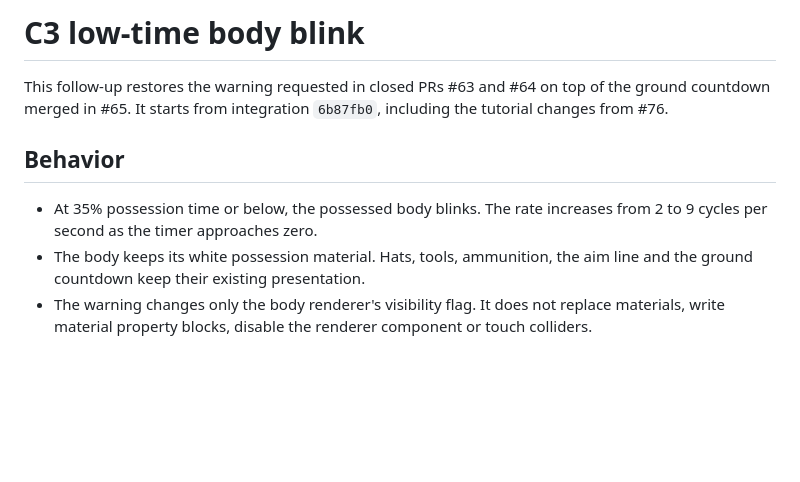
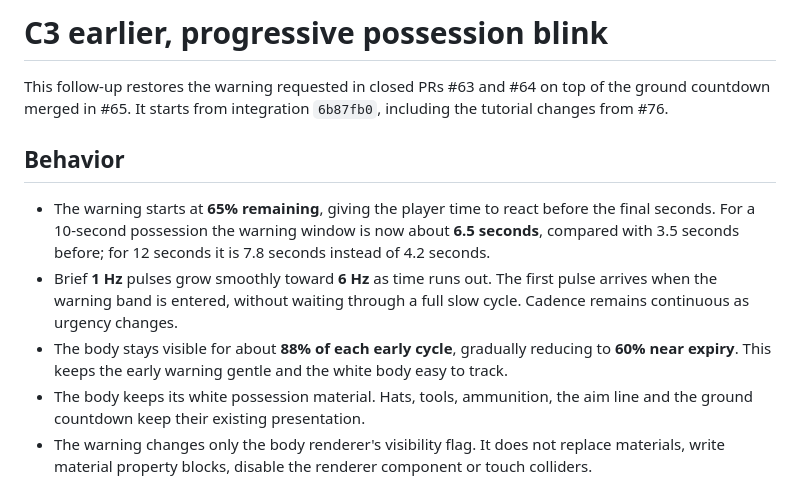
Before and after one commit to ruturaj-mohalkar-25/POSESSION, a Markdown page: Docs/QA/c3-body-blink.md, the part around one of its changes. GitHub-like rendering; blank space fills up the shorter version.

```diff
--- a/Docs/QA/c3-body-blink.md
+++ b/Docs/QA/c3-body-blink.md
@@ -1,10 +1,12 @@
-# C3 low-time body blink
+# C3 earlier, progressive possession blink
 
 This follow-up restores the warning requested in closed PRs #63 and #64 on top of the ground countdown merged in #65. It starts from integration `6b87fb0`, including the tutorial changes from #76.
 
 ## Behavior
 
-- At 35% possession time or below, the possessed body blinks. The rate increases from 2 to 9 cycles per second as the timer approaches zero.
+- The warning starts at **65% remaining**, giving the player time to react before the final seconds. For a 10-second possession the warning window is now about **6.5 seconds**, compared with 3.5 seconds before; for 12 seconds it is 7.8 seconds instead of 4.2 seconds.
+- Brief **1 Hz** pulses grow smoothly toward **6 Hz** as time runs out. The first pulse arrives when the warning band is entered, without waiting through a full slow cycle. Cadence remains continuous as urgency changes.
+- The body stays visible for about **88% of each early cycle**, gradually reducing to **60% near expiry**. This keeps the early warning gentle and the white body easy to track.
 - The body keeps its white possession material. Hats, tools, ammunition, the aim line and the ground countdown keep their existing presentation.
 - The warning changes only the body renderer's visibility flag. It does not replace materials, write material property blocks, disable the renderer component or touch colliders.
 - Pause freezes the blink. Ejection, expiry, death, a disabled host, a disabled warning and level-end events restore the original visibility state.
```
Also changed, not shown: other parts of Docs/QA/c3-body-blink.md (+7 -5 lines), Docs/QA/README.md (+1 -1 lines), Docs/QA/c3-blink-guard.gif, Docs/QA/c3-blink-heavy.gif.
